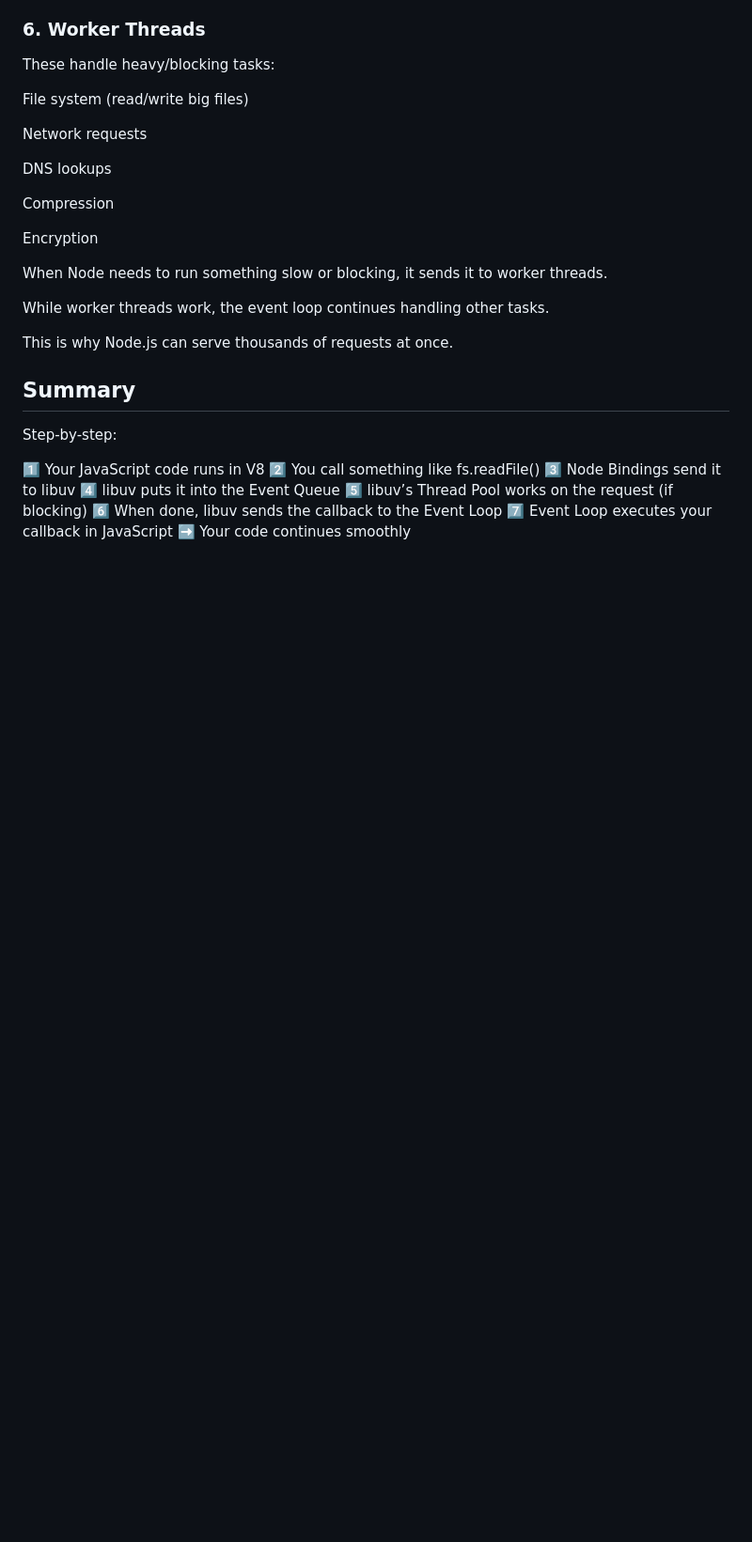
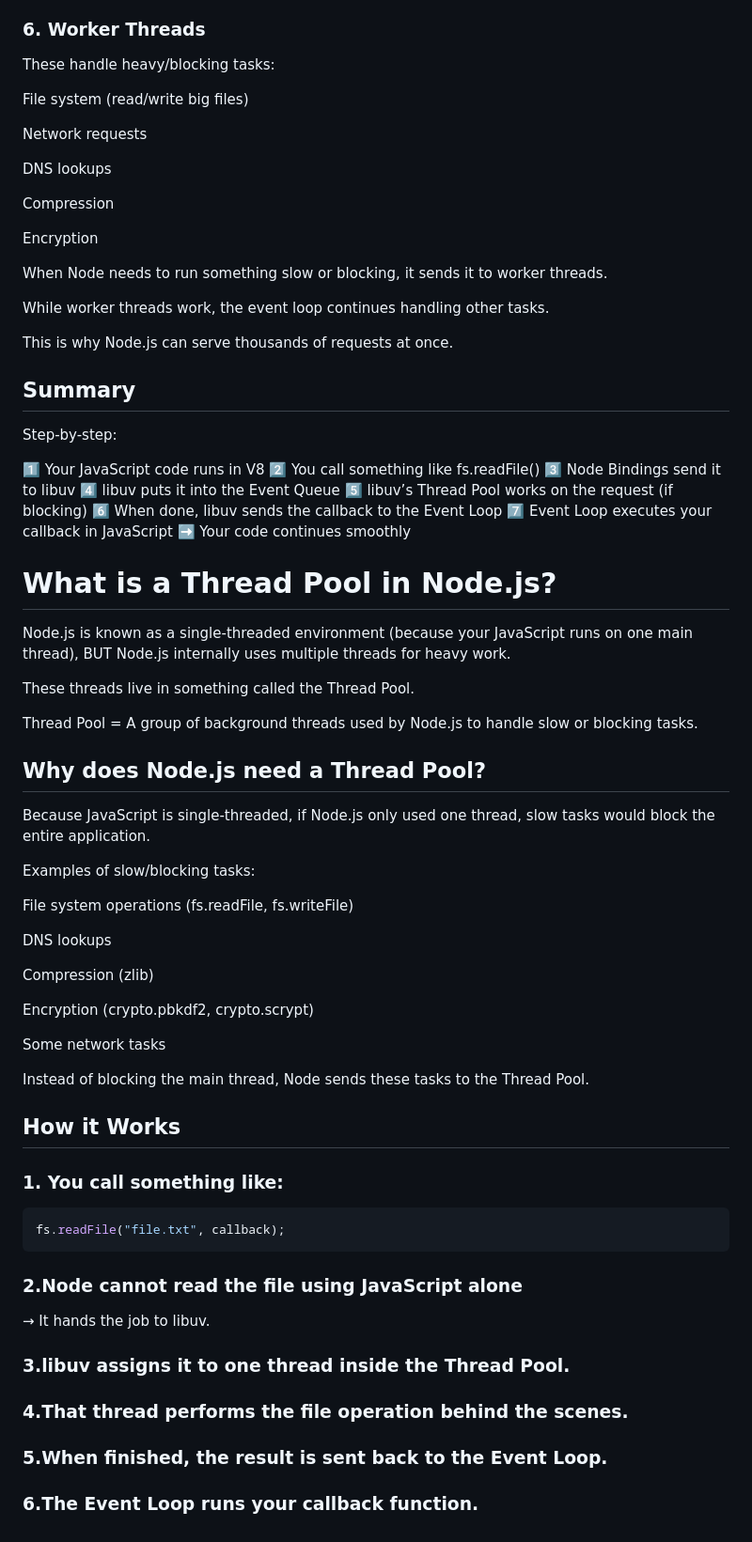
Before and after one commit to KOTOEWai/Node_Exercises, a Markdown page: README.md, the part around the change. Shown: that part at 94% size. Rendered like a GitHub page; blank space fills up the shorter version.

````diff
--- a/README.md
+++ b/README.md
@@ -205,3 +205,52 @@ Step-by-step:
 6️⃣ When done, libuv sends the callback to the Event Loop
 7️⃣ Event Loop executes your callback in JavaScript
 ➡️ Your code continues smoothly
+
+
+# What is a Thread Pool in Node.js?
+
+Node.js is known as a single-threaded environment (because your JavaScript runs on one main thread),
+BUT Node.js internally uses multiple threads for heavy work.
+
+These threads live in something called the Thread Pool.
+
+Thread Pool = A group of background threads used by Node.js to handle slow or blocking tasks.
+
+
+
+## Why does Node.js need a Thread Pool?
+
+Because JavaScript is single-threaded,
+if Node.js only used one thread, slow tasks would block the entire application.
+
+Examples of slow/blocking tasks:
+
+File system operations (fs.readFile, fs.writeFile)
+
+DNS lookups
+
+Compression (zlib)
+
+Encryption (crypto.pbkdf2, crypto.scrypt)
+
+Some network tasks
+
+Instead of blocking the main thread, Node sends these tasks to the Thread Pool.
+
+## How it Works
+
+### 1. You call something like:
+```js
+fs.readFile("file.txt", callback);
+```
+
+### 2.Node cannot read the file using JavaScript alone
+→ It hands the job to libuv.
+
+### 3.libuv assigns it to one thread inside the Thread Pool.
+
+### 4.That thread performs the file operation behind the scenes.
+
+### 5.When finished, the result is sent back to the Event Loop.
+
+### 6.The Event Loop runs your callback function.
````
